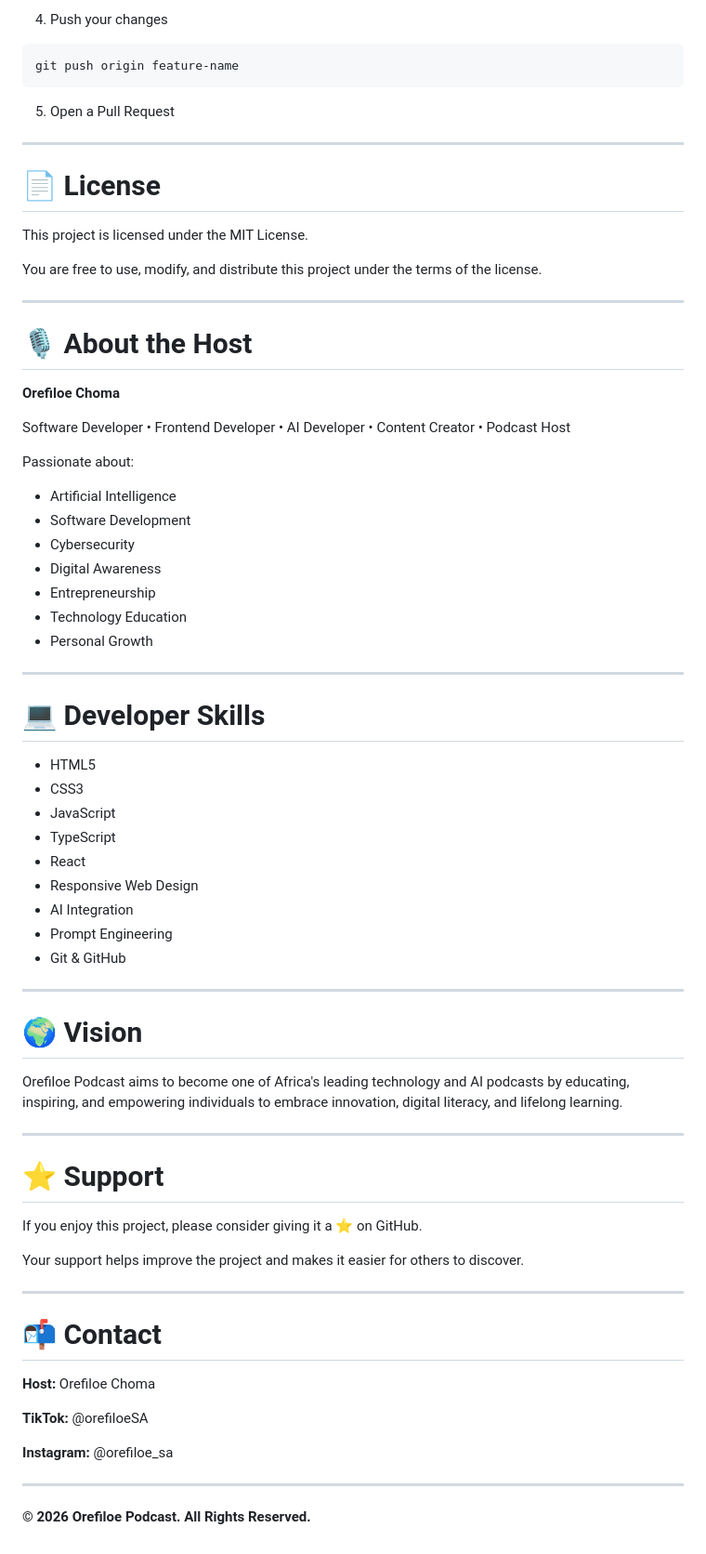
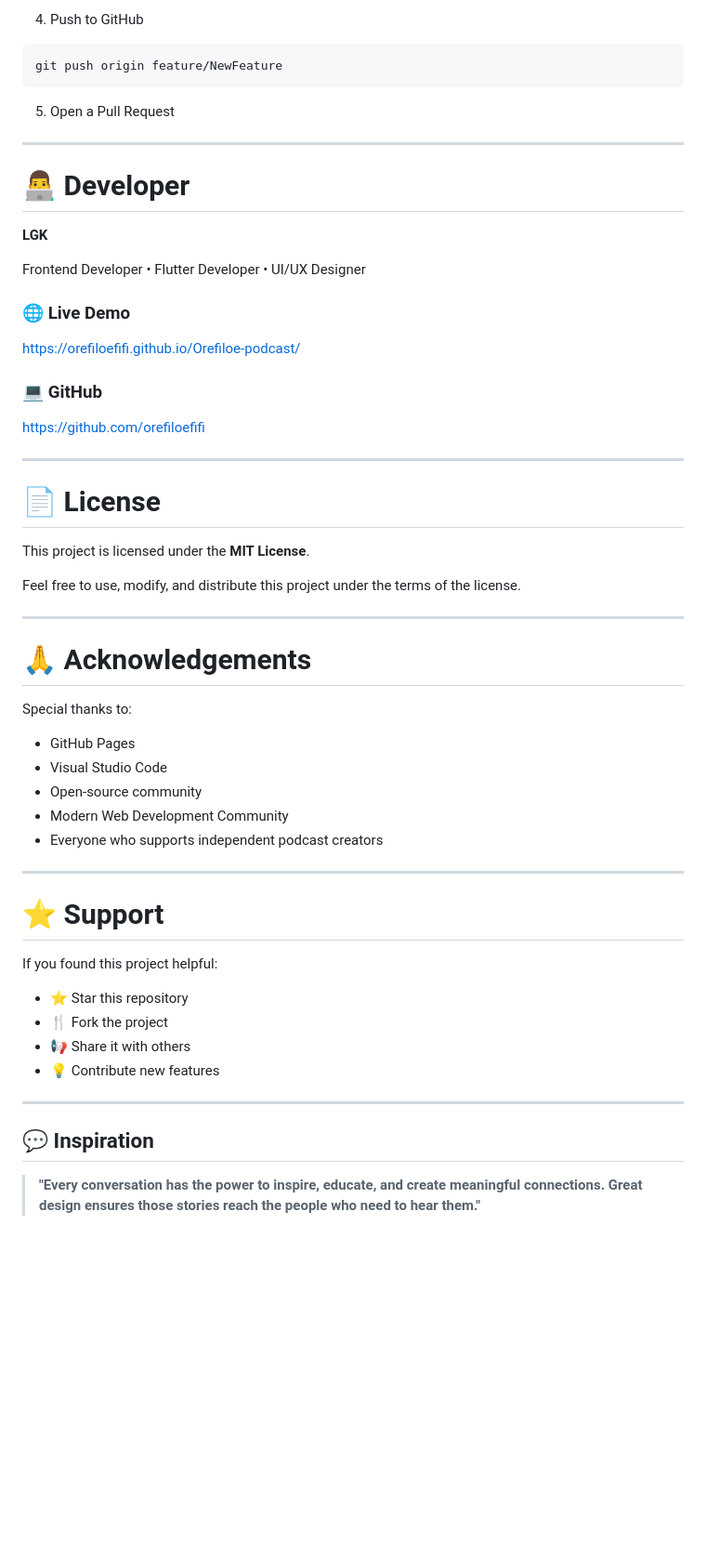
Before and after one commit to orefiloefifi/Orefiloe-podcast, a Markdown page: README.md, the part around one of its changes. Shown at 93% size. Rendered like a GitHub page; blank space fills up the shorter version.

````diff
--- a/README.md
+++ b/README.md
@@ -207,77 +201,62 @@ git commit -m "Added new feature"
 ```
 
-4. Push your changes
+4. Push to GitHub
 
 ```bash
-git push origin feature-name
+git push origin feature/NewFeature
 ```
 
 5. Open a Pull Request
 
 ---
 
-# 📄 License
+# 👨‍💻 Developer
 
-This project is licensed under the MIT License.
+**LGK**
 
-You are free to use, modify, and distribute this project under the terms of the license.
+Frontend Developer • Flutter Developer • UI/UX Designer
+
+### 🌐 Live Demo
+
+https://orefiloefifi.github.io/Orefiloe-podcast/
+
+### 💻 GitHub
+
+https://github.com/orefiloefifi
 
 ---
 
-# 🎙️ About the Host
+# 📄 License
 
-**Orefiloe Choma**
+This project is licensed under the **MIT License**.
 
-Software Developer • Frontend Developer • AI Developer • Content Creator • Podcast Host
-
-Passionate about:
-
-- Artificial Intelligence
-- Software Development
-- Cybersecurity
-- Digital Awareness
-- Entrepreneurship
-- Technology Education
-- Personal Growth
+Feel free to use, modify, and distribute this project under the terms of the license.
 
 ---
 
-# 💻 Developer Skills
+# 🙏 Acknowledgements
 
-- HTML5
-- CSS3
-- JavaScript
-- TypeScript
-- React
-- Responsive Web Design
-- AI Integration
-- Prompt Engineering
-- Git & GitHub
+Special thanks to:
 
----
-
-# 🌍 Vision
-
-Orefiloe Podcast aims to become one of Africa's leading technology and AI podcasts by educating, inspiring, and empowering individuals to embrace innovation, digital literacy, and lifelong learning.
+- GitHub Pages
+- Visual Studio Code
+- Open-source community
+- Modern Web Development Community
+- Everyone who supports independent podcast creators
 
 ---
 
 # ⭐ Support
 
-If you enjoy this project, please consider giving it a ⭐ on GitHub.
+If you found this project helpful:
 
-Your support helps improve the project and makes it easier for others to discover.
+- ⭐ Star this repository
+- 🍴 Fork the project
+- 📢 Share it with others
+- 💡 Contribute new features
 
 ---
 
-# 📬 Contact
+## 💬 Inspiration
 
-**Host:** Orefiloe Choma
-
-**TikTok:** @orefiloeSA
-
-**Instagram:** @orefiloe_sa
-
----
-
-**© 2026 Orefiloe Podcast. All Rights Reserved.**
+> **"Every conversation has the power to inspire, educate, and create meaningful connections. Great design ensures those stories reach the people who need to hear them."**
````
Also changed, not shown: other parts of README.md (+123 -129 lines).
